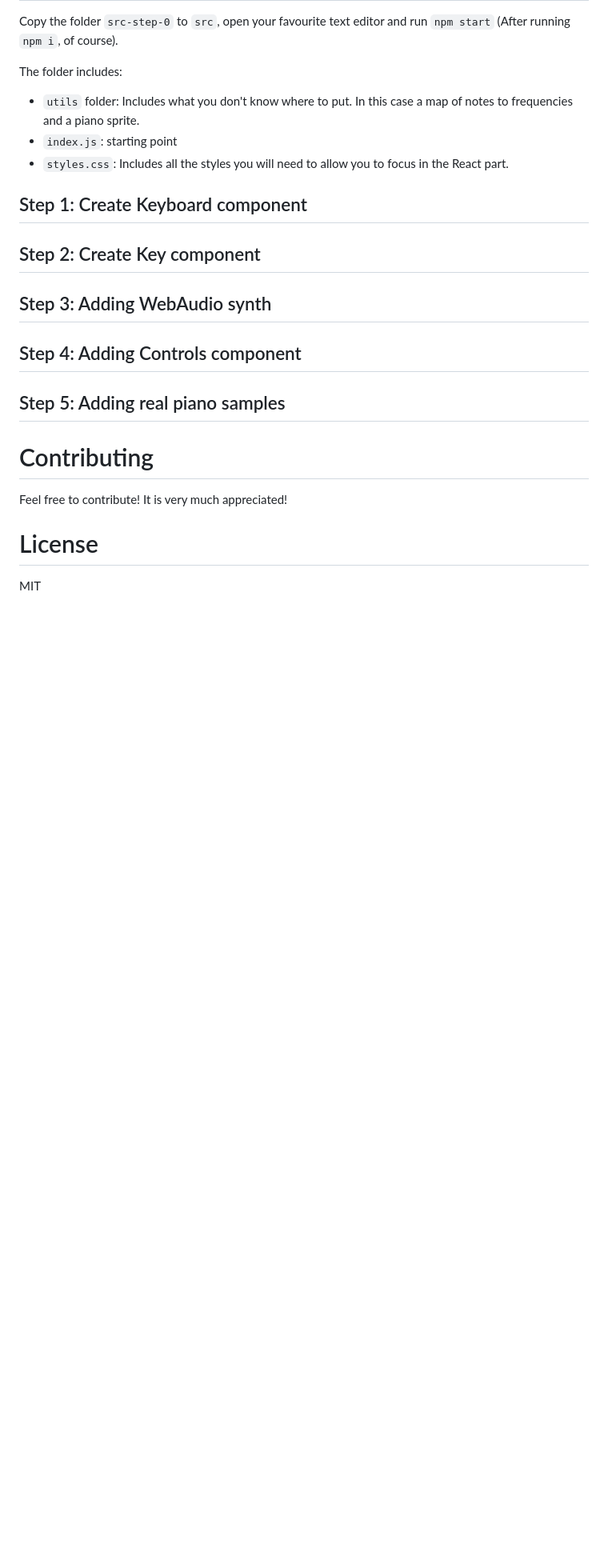
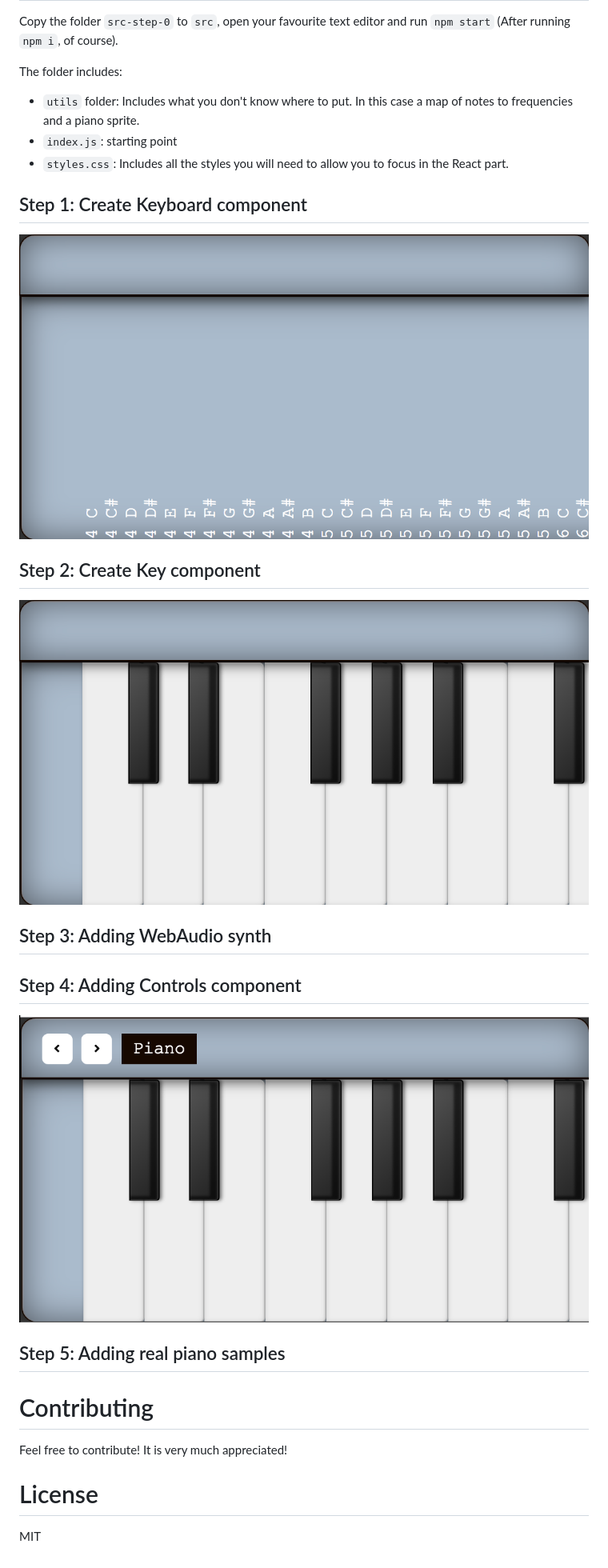
Before and after one commit to carlosbaraza/pianojs, a Markdown page: README.md, the part around the change. Shown: that part at 80% size. GitHub-like rendering; pictures changed too: docs/step-1.png (added), docs/step-2.png (added), docs/step-4.png (added); blank space fills up the shorter version.

Commit message:
Add images to README.md

```diff
--- a/README.md
+++ b/README.md
@@ -18,11 +18,17 @@ The folder includes:
 
 ## Step 1: Create Keyboard component
 
+![Step 1](docs/step-1.png)
+
 ## Step 2: Create Key component
+
+![Step 2](docs/step-2.png)
 
 ## Step 3: Adding WebAudio synth
 
 ## Step 4: Adding Controls component
+
+![Step 4](docs/step-4.png)
 
 ## Step 5: Adding real piano samples
 
```
